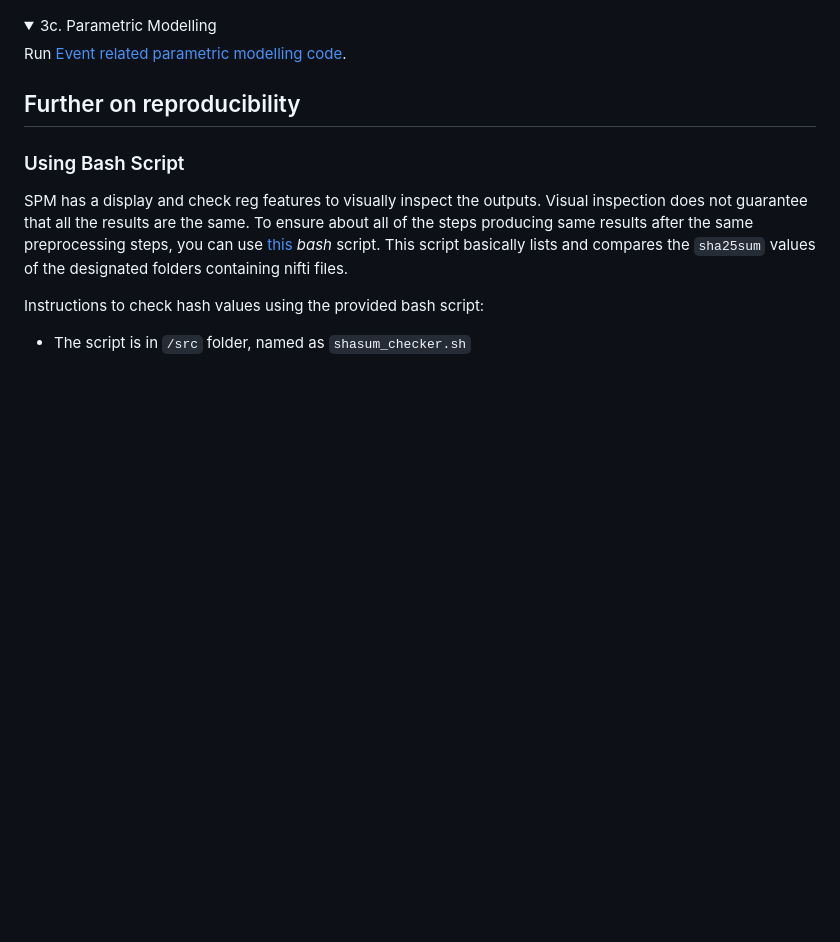
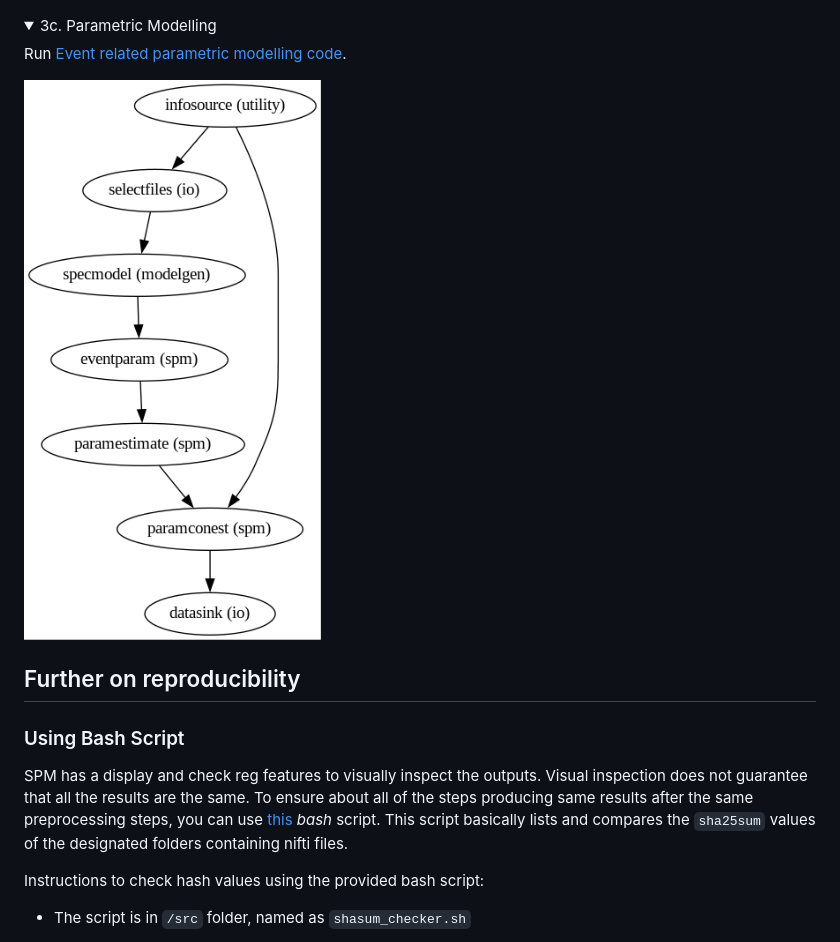
Before and after one commit to Inria-Empenn/spmbasics, a Markdown page: README.md, the part around the change. Rendered like a GitHub page; pictures changed too: figures/event_param.png (added); folded sections open; blank space fills up the shorter version.

Commit message:
added figure

```diff
--- a/README.md
+++ b/README.md
@@ -350,6 +350,7 @@ Run [Event related categorical modelling code](https://github.com/mselimata/spmb
 
 Run [Event related parametric modelling code](https://github.com/mselimata/spmbasics/blob/NipypeEvent/src/Nipype/spm_event_parametric.ipynb).
 
+![Parametric graph](figures/event_param.png)
 
 </details>
 
```
